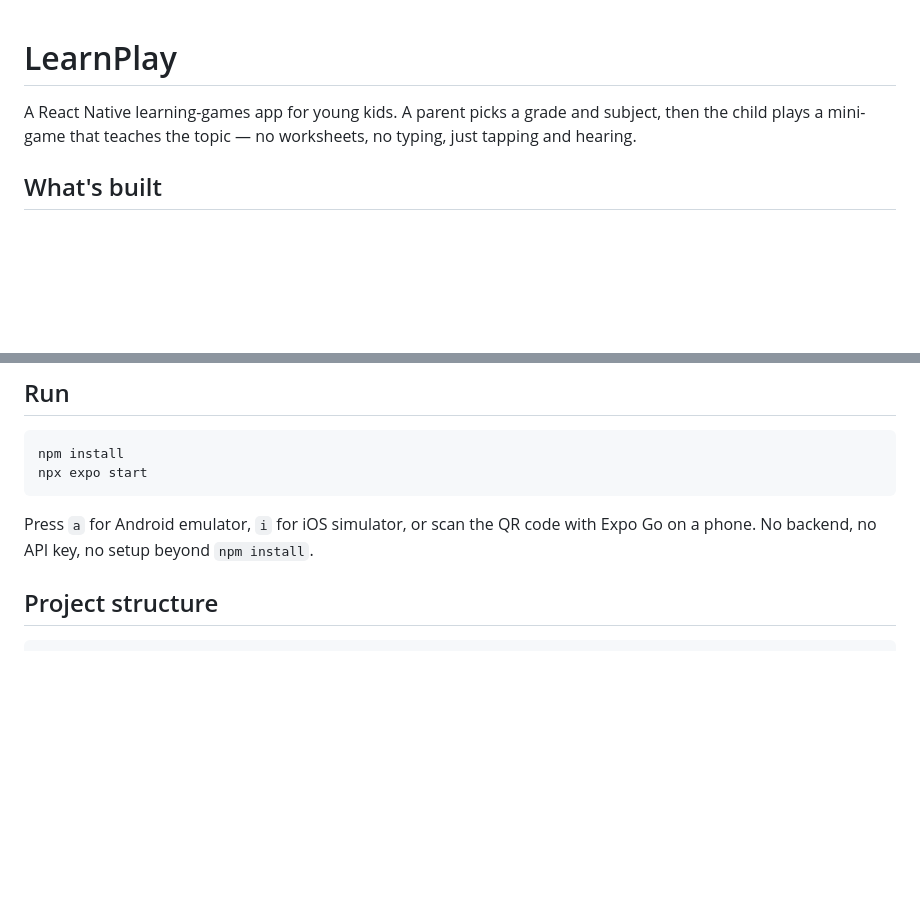
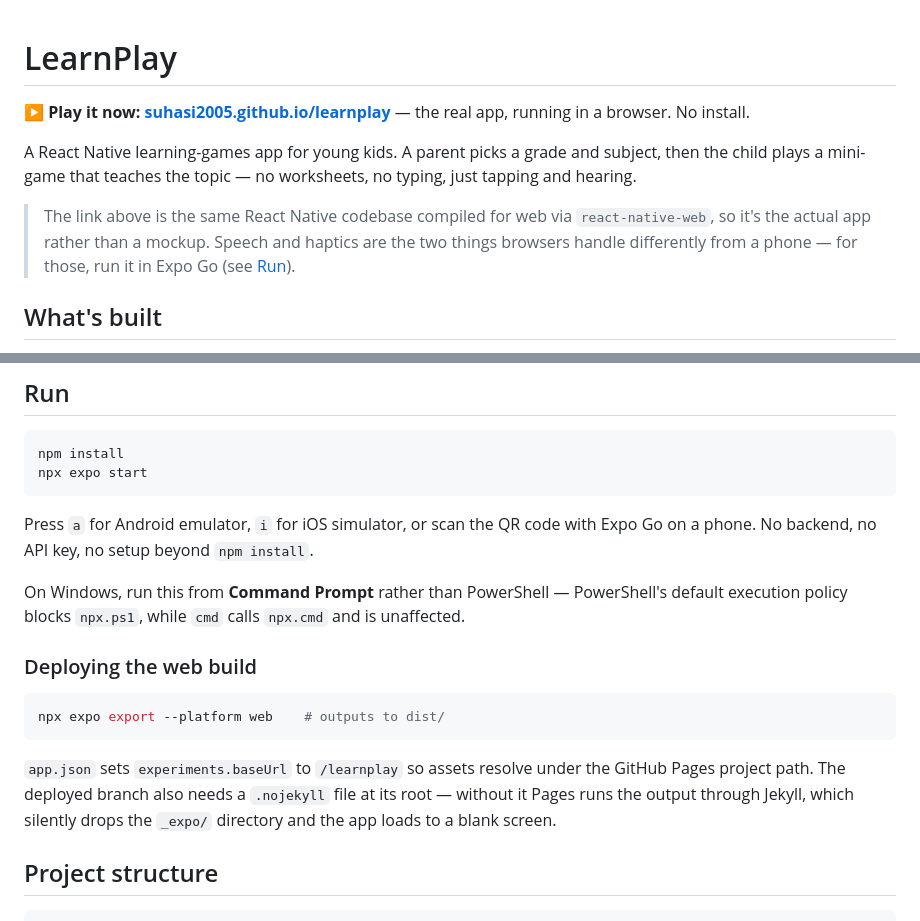
Before and after one commit to Suhasi2005/learnplay, a Markdown page: README.md, 2 parts joined by grey strips. GitHub-like rendering; blank space fills up the shorter version.

Commit message:
Add web build target and publish playable demo to GitHub Pages

````diff
--- a/README.md
+++ b/README.md
@@ -1,6 +1,10 @@
 # LearnPlay
 
+**▶ Play it now: [suhasi2005.github.io/learnplay](https://suhasi2005.github.io/learnplay/)** — the real app, running in a browser. No install.
+
 A React Native learning-games app for young kids. A parent picks a grade and subject, then the child plays a mini-game that teaches the topic — no worksheets, no typing, just tapping and hearing.
+
+> The link above is the same React Native codebase compiled for web via `react-native-web`, so it's the actual app rather than a mockup. Speech and haptics are the two things browsers handle differently from a phone — for those, run it in Expo Go (see [Run](#run)).
 
 ## What's built
 
@@ -71,6 +75,14 @@ npx expo start
 ```
 Press `a` for Android emulator, `i` for iOS simulator, or scan the QR code with Expo Go on a phone. No backend, no API key, no setup beyond `npm install`.
 
+On Windows, run this from **Command Prompt** rather than PowerShell — PowerShell's default execution policy blocks `npx.ps1`, while `cmd` calls `npx.cmd` and is unaffected.
+
+### Deploying the web build
+```bash
+npx expo export --platform web    # outputs to dist/
+```
+`app.json` sets `experiments.baseUrl` to `/learnplay` so assets resolve under the GitHub Pages project path. The deployed branch also needs a `.nojekyll` file at its root — without it Pages runs the output through Jekyll, which silently drops the `_expo/` directory and the app loads to a blank screen.
+
 ## Project structure
 ```
 src/
````
